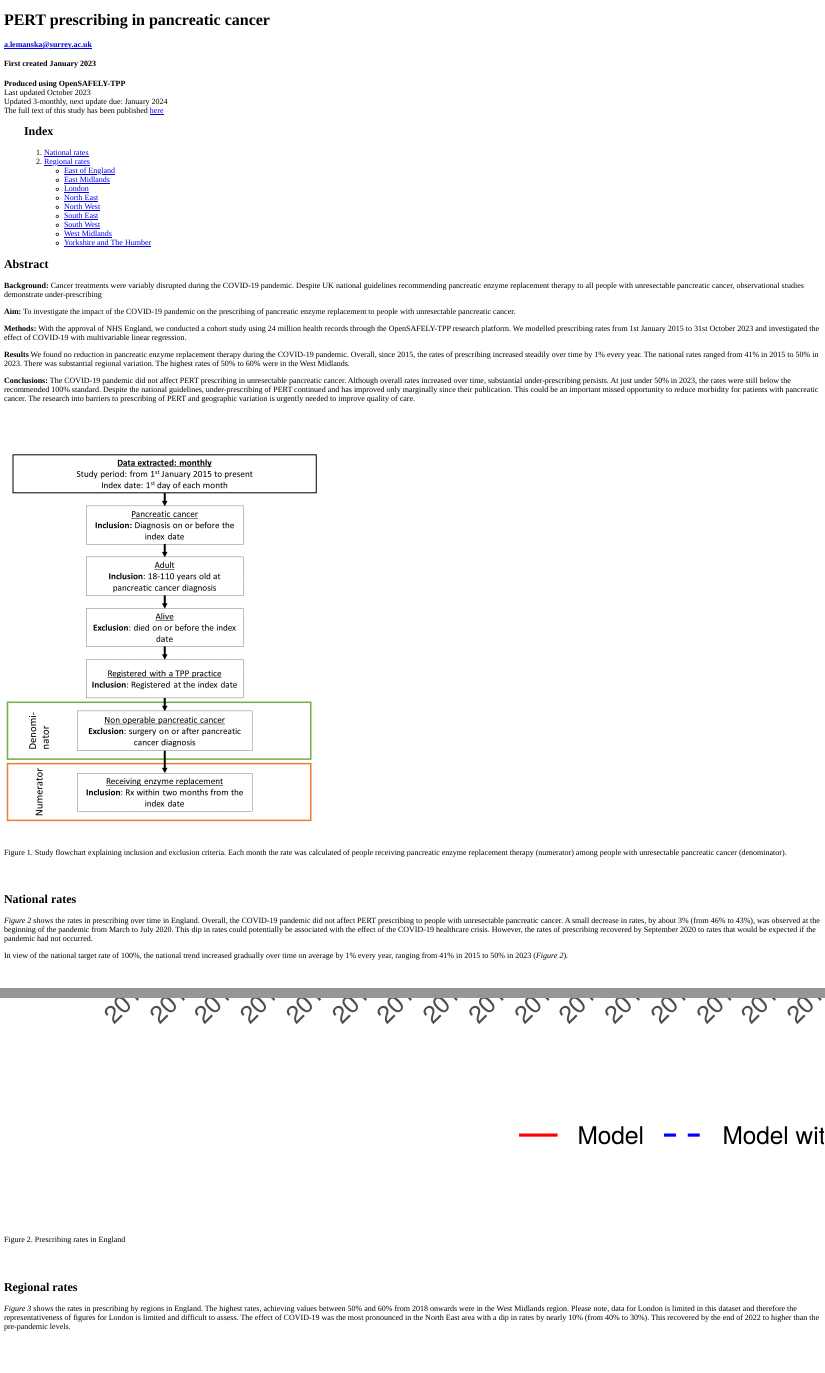
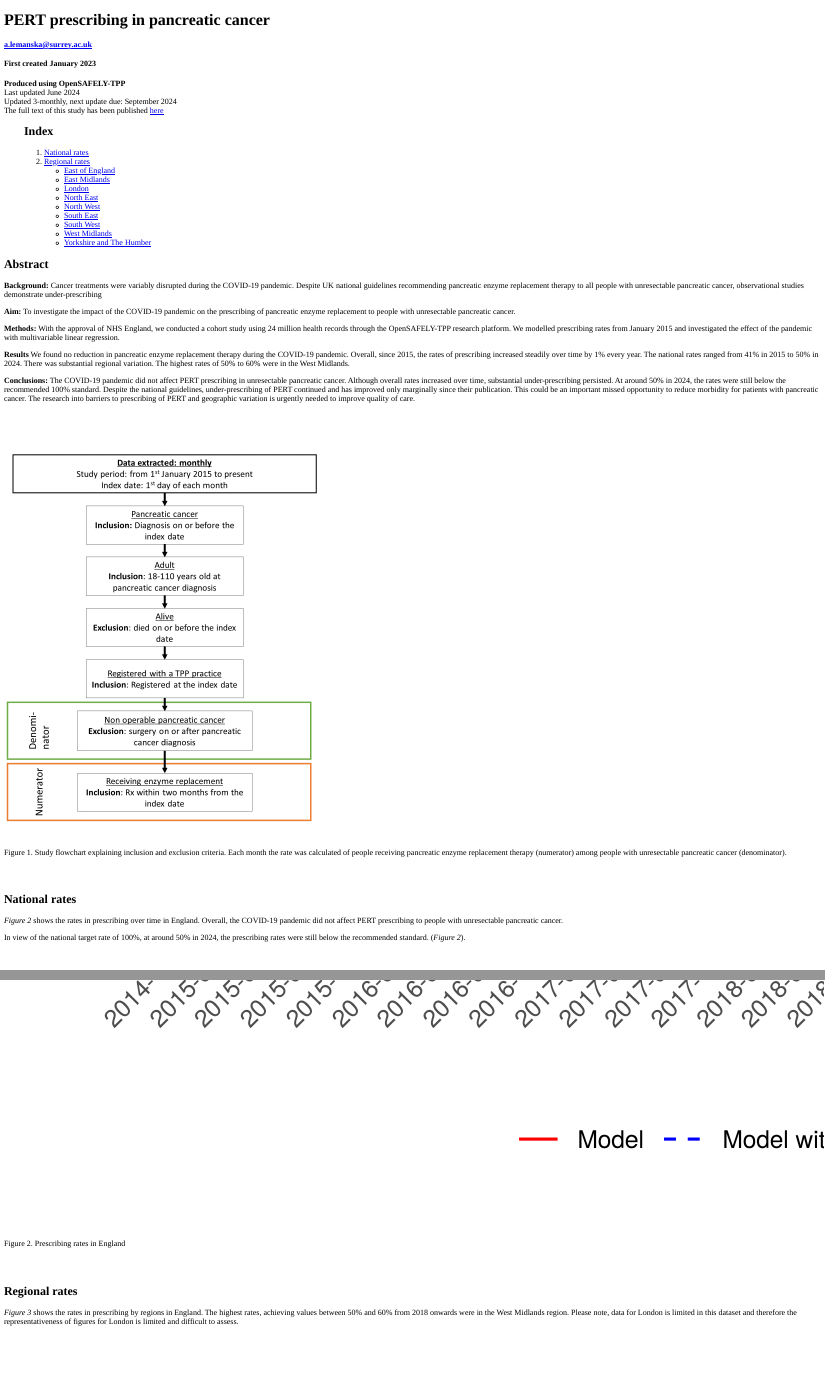
Before and after one commit to opensafely/PaCa_Enzyme_Rx, an R Markdown document (analysis/Report_html.Rmd): the page in a window 1100 px wide, from its top, and a second part further down, joined at a grey line. Rendered offline with R 4.5, knitr and Pandoc, with nearby package versions.

Commit message:
June 2024
Refresh report in June 2024

````diff
--- a/analysis/Report_html.Rmd
+++ b/analysis/Report_html.Rmd
@@ -20,8 +20,8 @@ knitr::opts_chunk$set(echo = FALSE, warning=FALSE, message = FALSE)
 ```
 
 **Produced using OpenSAFELY-TPP**<br/>
-Last updated October 2023<br/>
-Updated 3-monthly, next update due: January 2024<br/>
+Last updated June 2024<br/>
+Updated 3-monthly, next update due: September 2024<br/>
 The full text of this study has been published [here](https://doi.org/10.1016/j.soncn.2023.151439)<br/>
 
 >## Index
@@ -47,12 +47,12 @@ The full text of this study has been published [here](https://doi.org/10.1016/j.
 
 <b>Aim:</b> To investigate the impact of the COVID-19 pandemic on the prescribing of pancreatic enzyme replacement to people with unresectable pancreatic cancer.
 
-**Methods:** With the approval of NHS England, we conducted a cohort study using 24 million health records through the OpenSAFELY-TPP research platform. We modelled prescribing rates from 1st January 2015 to 31st October 2023 and investigated the effect of COVID-19 with multivariable linear regression.
+**Methods:** With the approval of NHS England, we conducted a cohort study using 24 million health records through the OpenSAFELY-TPP research platform. We modelled prescribing rates from January 2015 and investigated the effect of the pandemic with multivariable linear regression.
 
-**Results** We found no reduction in pancreatic enzyme replacement therapy during the COVID-19 pandemic. Overall, since 2015, the rates of prescribing increased steadily over time by 1% every year. The national rates ranged from 41% in 2015 to 50% in 2023. There was substantial regional variation. The highest rates of 50% to 60% were in the West Midlands.
+**Results** We found no reduction in pancreatic enzyme replacement therapy during the COVID-19 pandemic. Overall, since 2015, the rates of prescribing increased steadily over time by 1% every year. The national rates ranged from 41% in 2015 to 50% in 2024. There was substantial regional variation. The highest rates of 50% to 60% were in the West Midlands.
 
 **Conclusions:**
-The COVID-19 pandemic did not affect PERT prescribing in unresectable pancreatic cancer. Although overall rates increased over time, substantial under-prescribing persists. At just under 50% in 2023, the rates were still below the recommended 100% standard. Despite the national guidelines, under-prescribing of PERT continued and has improved only marginally since their publication. This could be an important missed opportunity to reduce morbidity for patients with pancreatic cancer. The research into barriers to prescribing of PERT and geographic variation is urgently needed to improve quality of care.
+The COVID-19 pandemic did not affect PERT prescribing in unresectable pancreatic cancer. Although overall rates increased over time, substantial under-prescribing persisted. At around 50% in 2024, the rates were still below the recommended 100% standard. Despite the national guidelines, under-prescribing of PERT continued and has improved only marginally since their publication. This could be an important missed opportunity to reduce morbidity for patients with pancreatic cancer. The research into barriers to prescribing of PERT and geographic variation is urgently needed to improve quality of care.
 
 ```{r fig1, fig.height=4, fig.width=3, fig.cap="Figure 1. Study flowchart explaining inclusion and exclusion criteria. Each month the rate was calculated of people receiving pancreatic enzyme replacement therapy (numerator) among people with unresectable pancreatic cancer (denominator)."}
 knitr::include_graphics(here::here("analysis", "Flowchart3.png"))
@@ -61,9 +61,9 @@ knitr::include_graphics(here::here("analysis", "Flowchart3.png"))
 <br/><br/>
 
 ## National rates
-_Figure 2_ shows the rates in prescribing over time in England. Overall, the COVID-19 pandemic did not affect PERT prescribing to people with unresectable pancreatic cancer. A small decrease in rates, by about 3% (from 46% to 43%), was observed at the beginning of the pandemic from March to July 2020. This dip in rates could potentially be associated with the effect of the COVID-19 healthcare crisis. However, the rates of prescribing recovered by September 2020 to rates that would be expected if the pandemic had not occurred.
+_Figure 2_ shows the rates in prescribing over time in England. Overall, the COVID-19 pandemic did not affect PERT prescribing to people with unresectable pancreatic cancer.
 
-In view of the national target rate of 100%, the national trend increased gradually over time on average by 1% every year, ranging from 41% in 2015 to 50% in 2023 (_Figure 2_).
+In view of the national target rate of 100%, at around 50% in 2024, the prescribing rates were still below the recommended standard. (_Figure 2_).
 
 <br/><br/>
 
@@ -74,7 +74,7 @@ knitr::include_graphics(here::here("output", "model_rates.png"))
 <br/><br/>
 
 ## Regional rates
-_Figure 3_ shows the rates in prescribing by regions in England. The highest rates, achieving values between 50% and 60% from 2018 onwards were in the West Midlands region. Please note, data for London is limited in this dataset and therefore the representativeness of figures for London is limited and difficult to assess. The effect of COVID-19 was the most pronounced in the North East area with a dip in rates by nearly 10% (from 40% to 30%). This recovered by the end of 2022 to higher than the pre-pandemic levels.
+_Figure 3_ shows the rates in prescribing by regions in England. The highest rates, achieving values between 50% and 60% from 2018 onwards were in the West Midlands region. Please note, data for London is limited in this dataset and therefore the representativeness of figures for London is limited and difficult to assess.
 
 <br/><br/>
 
--- a/project.yaml
+++ b/project.yaml
@@ -18,7 +18,7 @@ actions:
         cohort: output/measures/inp*.feather
 
   generate_enzyme_replace_2:
-    run: cohortextractor:latest generate_cohort --study-definition study_definition --index-date-range "2018-09-01 to 2023-08-01 by month" --skip-existing --output-dir=output --output-format=feather
+    run: cohortextractor:latest generate_cohort --study-definition study_definition --index-date-range "2018-09-01 to 2024-05-01 by month" --skip-existing --output-dir=output --output-format=feather
     outputs:
       highly_sensitive:
         cohort: output/measures/in*.feather
````
Also changed, not shown: analysis/analysis_enzymeRx.R (+4 -4 lines).
